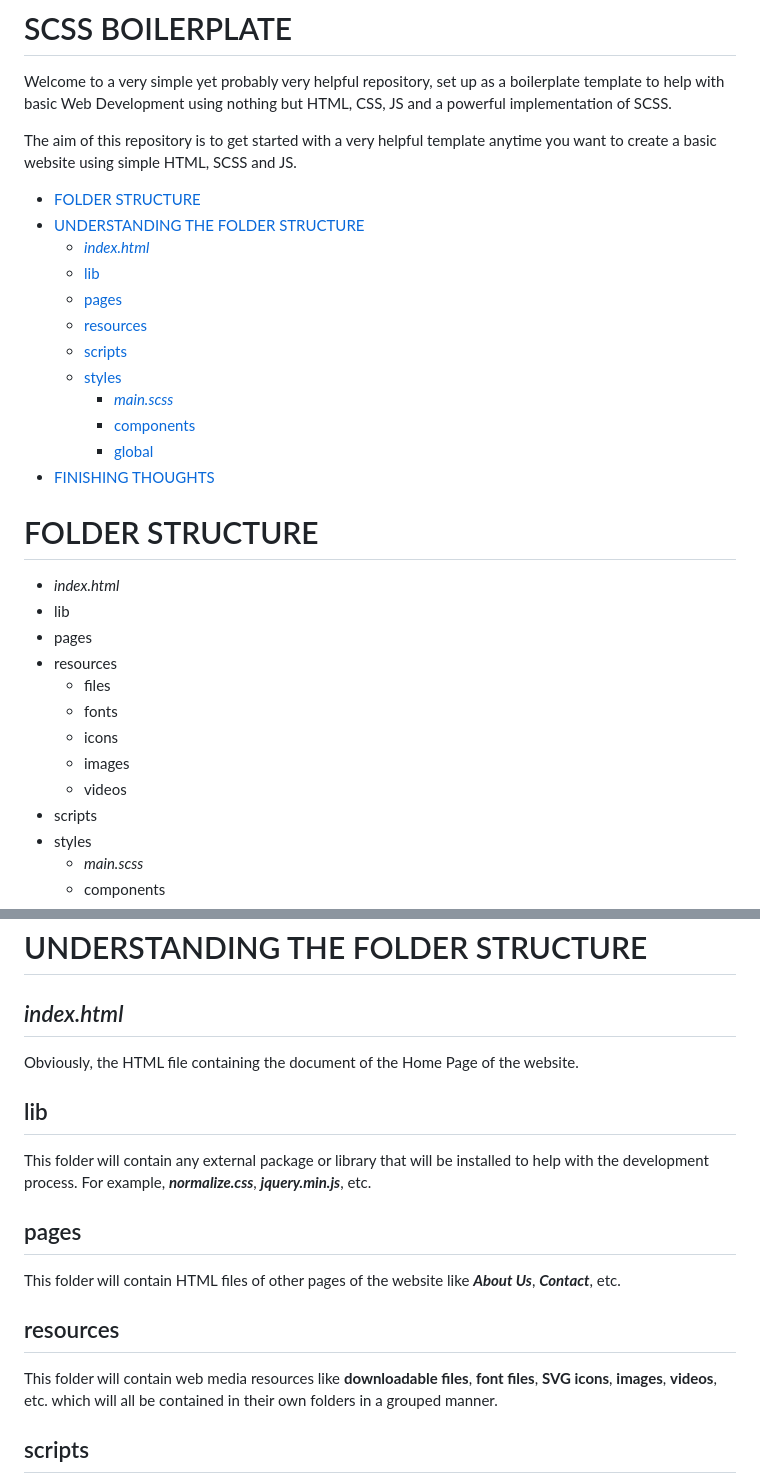
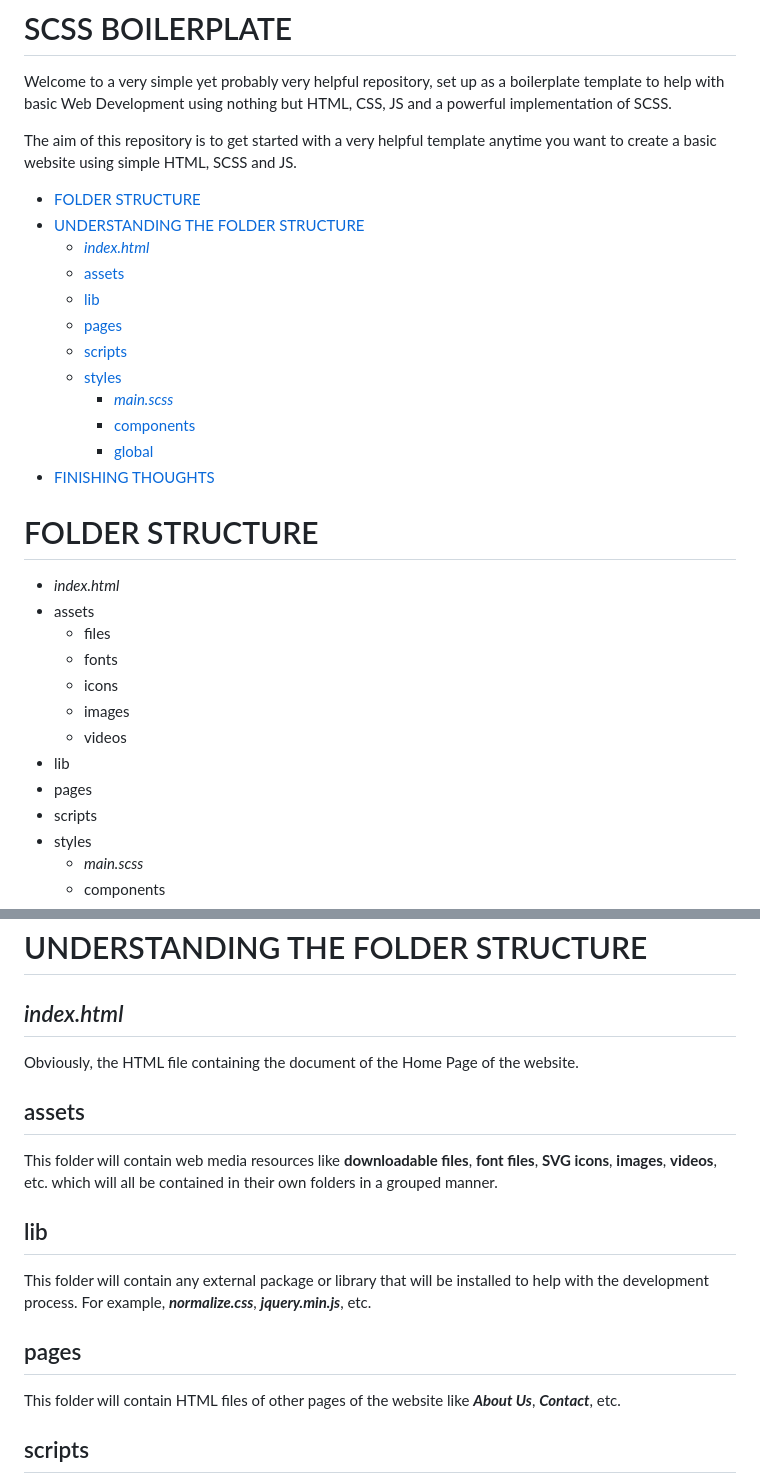
Before and after one commit to hkoshti2100/SCSS-boilerplate, a Markdown page: README.md, 2 parts joined by grey strips. Drawn GitHub-style.

```diff
--- a/README.md
+++ b/README.md
@@ -11,9 +11,9 @@ The aim of this repository is to get started with a very helpful template anytim
 - [FOLDER STRUCTURE](#folder-structure)
 - [UNDERSTANDING THE FOLDER STRUCTURE](#understanding-the-folder-structure)
   - [*index.html*](#indexhtml)
+  - [assets](#assets)
   - [lib](#lib)
   - [pages](#pages)
-  - [resources](#resources)
   - [scripts](#scripts)
   - [styles](#styles)
     - [*main.scss*](#mainscss)
@@ -23,14 +23,14 @@ The aim of this repository is to get started with a very helpful template anytim
 
 # FOLDER STRUCTURE
 - *index.html*
-- lib
-- pages
-- resources
+- assets
 	- files
 	- fonts
 	- icons
 	- images
 	- videos
+- lib
+- pages
 - scripts
 - styles
 	- *main.scss*
@@ -52,14 +52,14 @@ The aim of this repository is to get started with a very helpful template anytim
 ## *index.html*
 Obviously, the HTML file containing the document of the Home Page of the website.
 
+## assets
+This folder will contain web media resources like **downloadable files**, **font files**, **SVG icons**, **images**, **videos**, etc. which will all be contained in their own folders in a grouped manner.
+
 ## lib
 This folder will contain any external package or library that will be installed to help with the development process. For example, ***normalize.css***, ***jquery.min.js***, etc.
 
 ## pages
 This folder will contain HTML files of other pages of the website like ***About Us***, ***Contact***, etc.
-
-## resources
-This folder will contain web media resources like **downloadable files**, **font files**, **SVG icons**, **images**, **videos**, etc. which will all be contained in their own folders in a grouped manner.
 
 ## scripts
 This folder will contain our own **JavaScript files** to add interactivity and functionality to the website. Different scripts can be saved as separate ***.js*** files to keep our **JavaScript code** modular.
```
